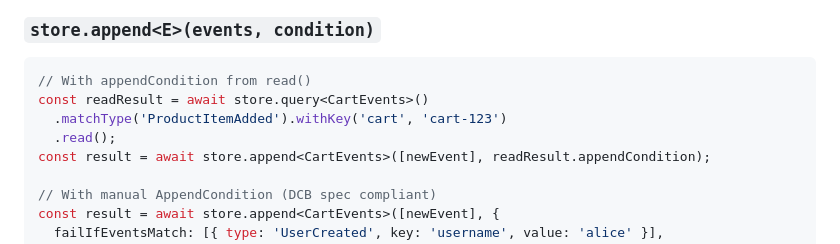
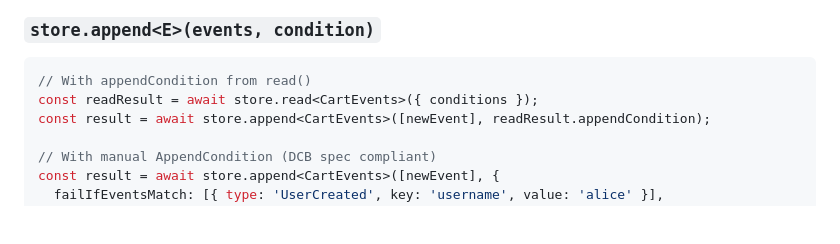
Before and after one commit to SBortz/boundlessdb, a Markdown page: README.md, the part around one of its changes. GitHub-like rendering; blank space fills up the shorter version.

````diff
--- a/README.md
+++ b/README.md
@@ -590,9 +613,7 @@ result.last()           // StoredEvent<E> | undefined
 
 ```typescript
 // With appendCondition from read()
-const readResult = await store.query<CartEvents>()
-  .matchType('ProductItemAdded').withKey('cart', 'cart-123')
-  .read();
+const readResult = await store.read<CartEvents>({ conditions });
 const result = await store.append<CartEvents>([newEvent], readResult.appendCondition);
 
 // With manual AppendCondition (DCB spec compliant)
````
Also changed, not shown: other parts of README.md (+65 -42 lines).
